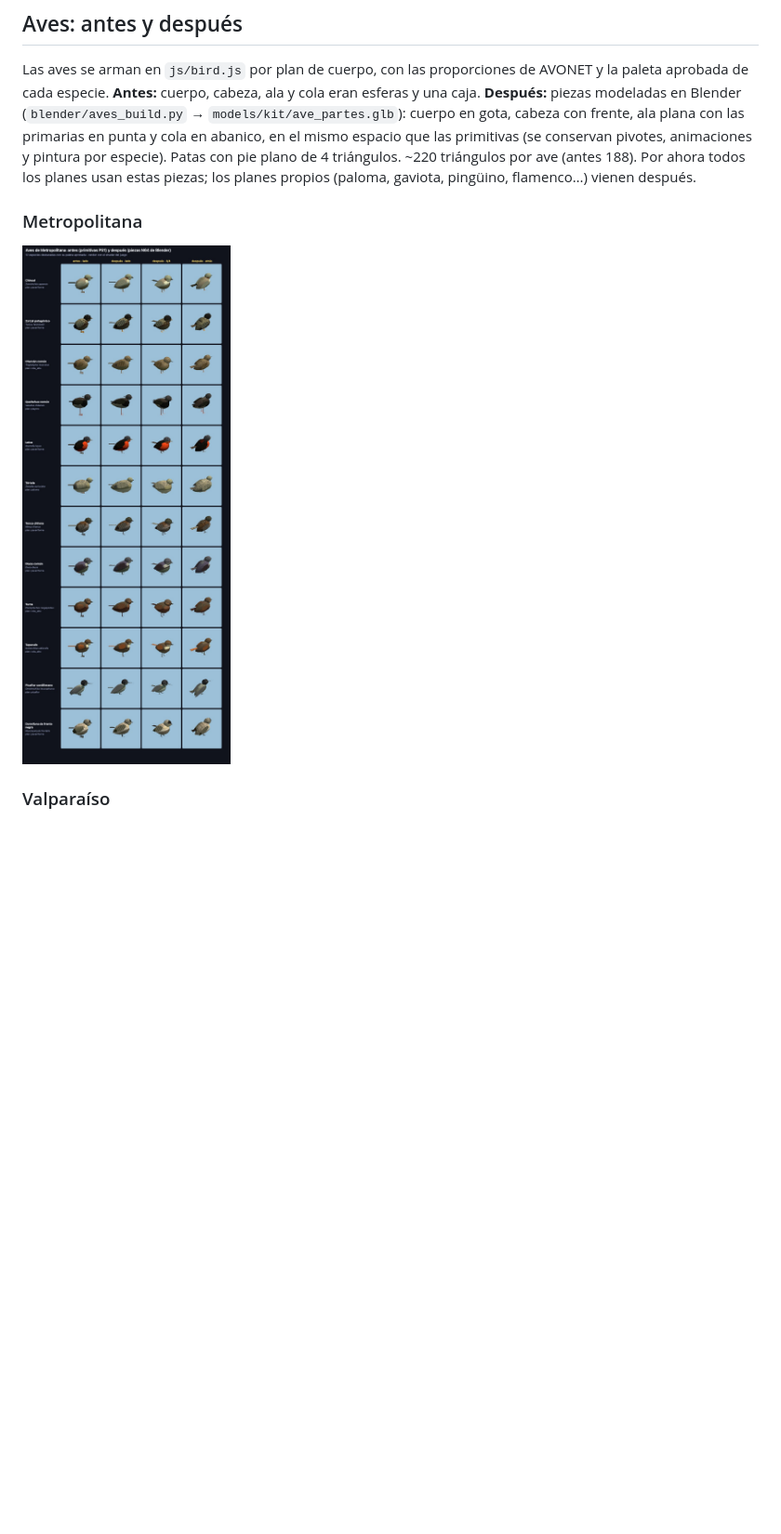
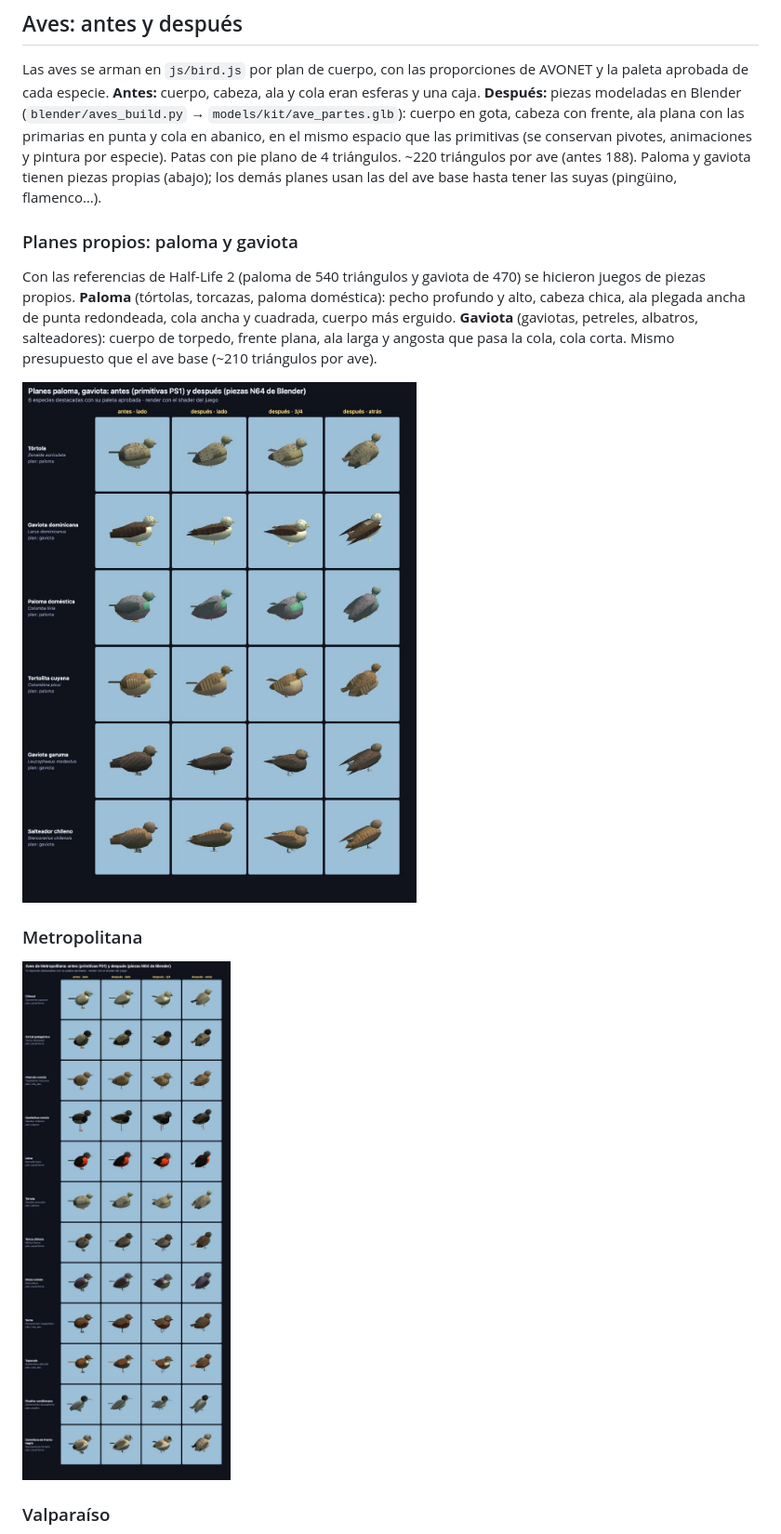
Before and after one commit to canija2000/3d_aviario, a Markdown page: docs/registro_modelos.md, the part around the change. Shown at 93% size. GitHub-like rendering; pictures changed too: docs/registro/img/aves_CL-RM.jpg, docs/registro/img/aves_planes_paloma_gaviota.jpg (added); blank space fills up the shorter version.

```diff
--- a/docs/registro_modelos.md
+++ b/docs/registro_modelos.md
@@ -97,8 +97,18 @@ de cada especie. **Antes:** cuerpo, cabeza, ala y cola eran esferas y una caja.
 modeladas en Blender (`blender/aves_build.py` → `models/kit/ave_partes.glb`): cuerpo en gota, cabeza con
 frente, ala plana con las primarias en punta y cola en abanico, en el mismo espacio que las primitivas
 (se conservan pivotes, animaciones y pintura por especie). Patas con pie plano de 4 triángulos.
-~220 triángulos por ave (antes 188). Por ahora todos los planes usan estas piezas; los planes propios
-(paloma, gaviota, pingüino, flamenco…) vienen después.
+~220 triángulos por ave (antes 188). Paloma y gaviota tienen piezas propias (abajo); los demás planes usan las del ave base
+hasta tener las suyas (pingüino, flamenco…).
+
+### Planes propios: paloma y gaviota
+
+Con las referencias de Half-Life 2 (paloma de 540 triángulos y gaviota de 470) se hicieron juegos de
+piezas propios. **Paloma** (tórtolas, torcazas, paloma doméstica): pecho profundo y alto, cabeza chica,
+ala plegada ancha de punta redondeada, cola ancha y cuadrada, cuerpo más erguido. **Gaviota** (gaviotas,
+petreles, albatros, salteadores): cuerpo de torpedo, frente plana, ala larga y angosta que pasa la cola,
+cola corta. Mismo presupuesto que el ave base (~210 triángulos por ave).
+
+![Planes paloma y gaviota: antes y después](registro/img/aves_planes_paloma_gaviota.jpg)
 
 ### Metropolitana
 
```
Also changed, not shown: blender/KIT.md (+3 -3 lines), docs/registro/img/aves_CL-MA.jpg, docs/registro/img/aves_CL-VS.jpg, 5 other files.
